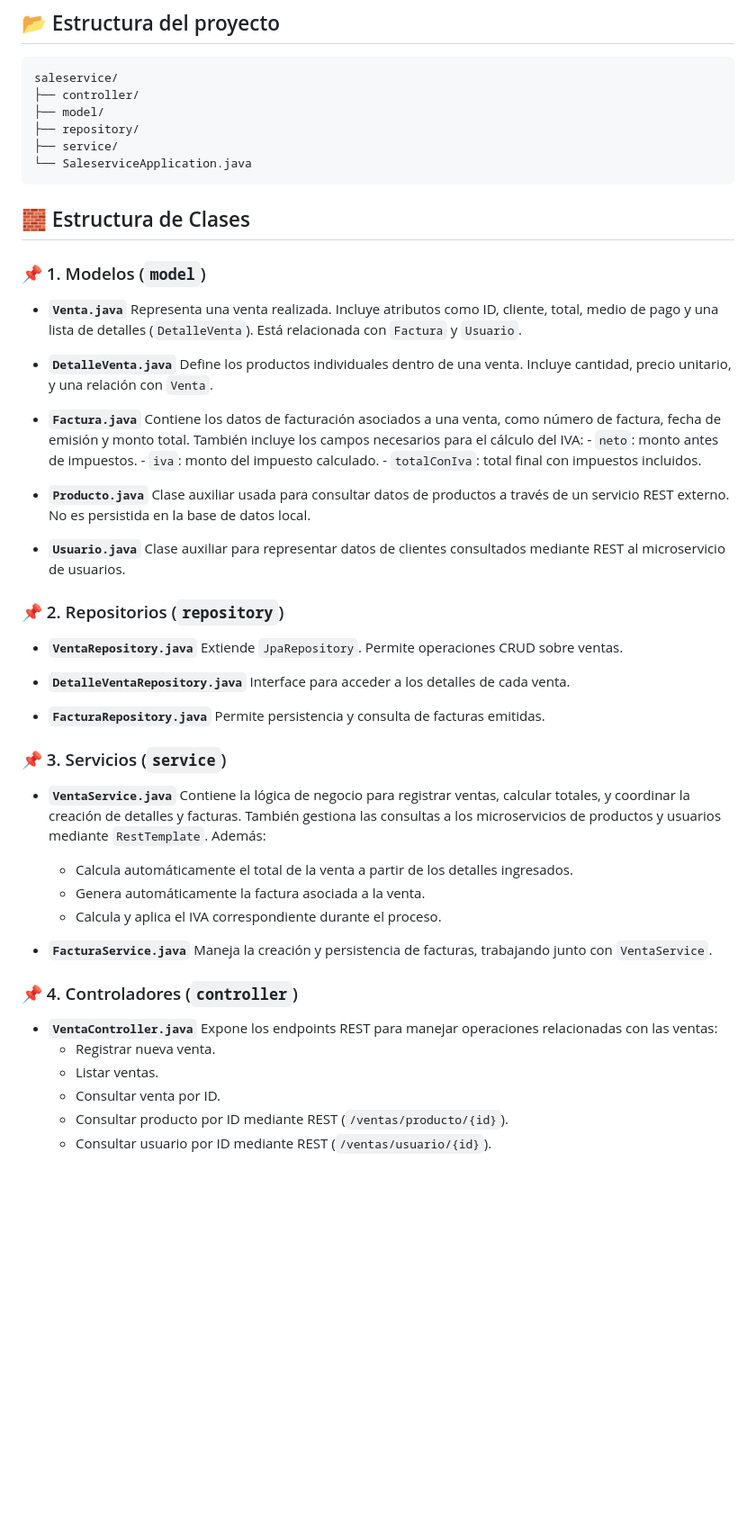
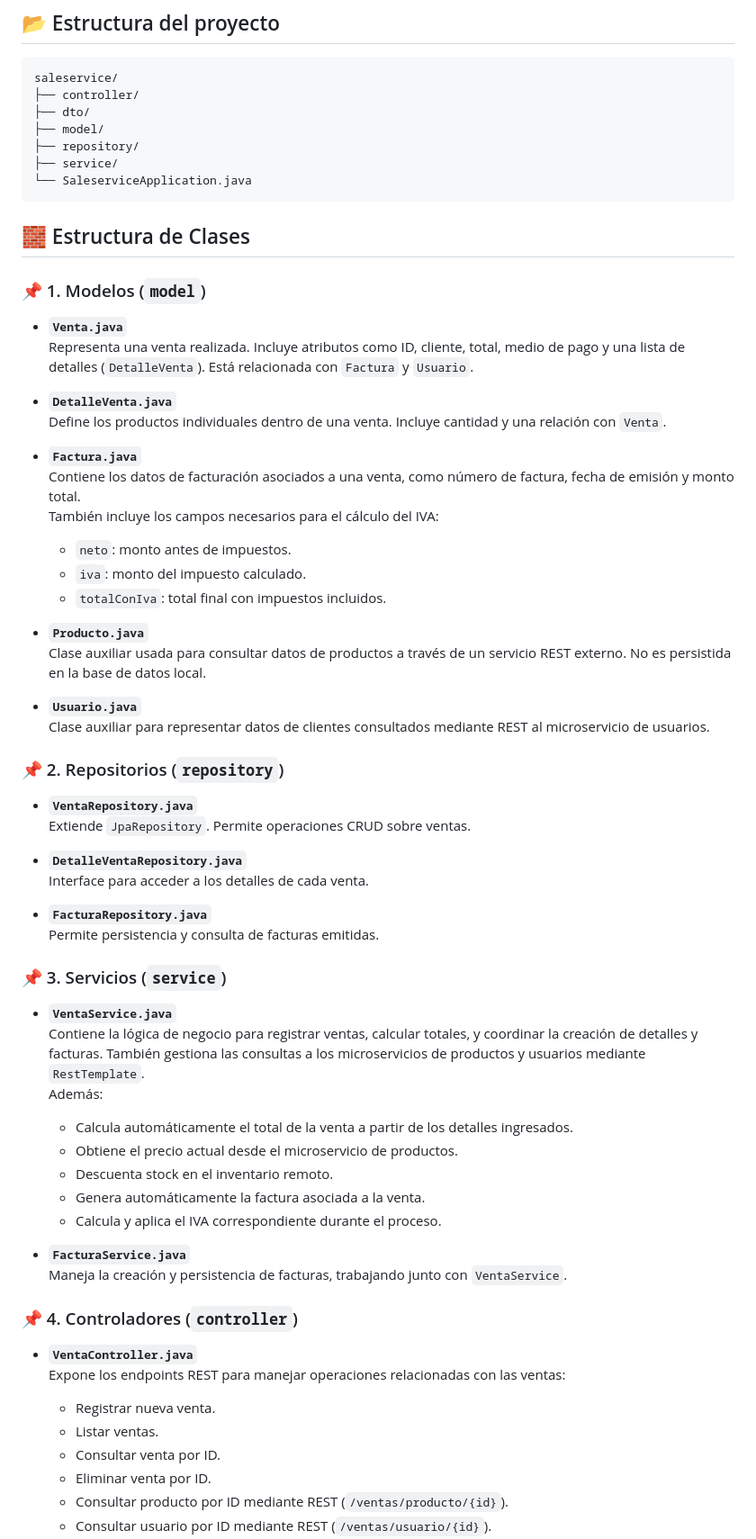
Before and after one commit to flecaros84/DESARROLLO-FULLSTACK-I, a Markdown page: perfulandia-backend-01V-master/saleservice/readme.md, the part around the change printed below. Shown: that part at 90% size. Rendered like a GitHub page; blank space fills up the shorter version.

````diff
--- a/perfulandia-backend-01V-master/saleservice/readme.md
+++ b/perfulandia-backend-01V-master/saleservice/readme.md
@@ -23,6 +23,7 @@ Microservicio de gestión de ventas para la plataforma **Perfulandia**. Este ser
 ```
 saleservice/
 ├── controller/
+├── dto/
 ├── model/
 ├── repository/
 ├── service/
@@ -33,38 +34,57 @@ saleservice/
 
 ### 📌 1. Modelos (`model`)
 
-- **`Venta.java`**  Representa una venta realizada. Incluye atributos como ID, cliente, total, medio de pago y una lista de detalles (`DetalleVenta`). Está relacionada con `Factura` y `Usuario`.
+- **`Venta.java`**
+  Representa una venta realizada. Incluye atributos como ID, cliente, total, medio de pago y una lista de detalles (`DetalleVenta`). Está relacionada con `Factura` y `Usuario`.
 
-- **`DetalleVenta.java`**  Define los productos individuales dentro de una venta. Incluye cantidad, precio unitario, y una relación con `Venta`.
+- **`DetalleVenta.java`**
+  Define los productos individuales dentro de una venta. Incluye cantidad y una relación con `Venta`.
 
-- **`Factura.java`**  Contiene los datos de facturación asociados a una venta, como número de factura, fecha de emisión y monto total.  También incluye los campos necesarios para el cálculo del IVA:  - `neto`: monto antes de impuestos.  - `iva`: monto del impuesto calculado.  - `totalConIva`: total final con impuestos incluidos.
+- **`Factura.java`**
+  Contiene los datos de facturación asociados a una venta, como número de factura, fecha de emisión y monto total.
+  También incluye los campos necesarios para el cálculo del IVA:
+  - `neto`: monto antes de impuestos.
+  - `iva`: monto del impuesto calculado.
+  - `totalConIva`: total final con impuestos incluidos.
 
-- **`Producto.java`**  Clase auxiliar usada para consultar datos de productos a través de un servicio REST externo. No es persistida en la base de datos local.
+- **`Producto.java`**
+  Clase auxiliar usada para consultar datos de productos a través de un servicio REST externo. No es persistida en la base de datos local.
 
-- **`Usuario.java`**  Clase auxiliar para representar datos de clientes consultados mediante REST al microservicio de usuarios.
+- **`Usuario.java`**
+  Clase auxiliar para representar datos de clientes consultados mediante REST al microservicio de usuarios.
 
 ### 📌 2. Repositorios (`repository`)
 
-- **`VentaRepository.java`**  Extiende `JpaRepository`. Permite operaciones CRUD sobre ventas.
+- **`VentaRepository.java`**
+  Extiende `JpaRepository`. Permite operaciones CRUD sobre ventas.
 
-- **`DetalleVentaRepository.java`**  Interface para acceder a los detalles de cada venta.
+- **`DetalleVentaRepository.java`**
+  Interface para acceder a los detalles de cada venta.
 
-- **`FacturaRepository.java`**  Permite persistencia y consulta de facturas emitidas.
+- **`FacturaRepository.java`**
+  Permite persistencia y consulta de facturas emitidas.
 
 ### 📌 3. Servicios (`service`)
 
-- **`VentaService.java`**  Contiene la lógica de negocio para registrar ventas, calcular totales, y coordinar la creación de detalles y facturas. También gestiona las consultas a los microservicios de productos y usuarios mediante `RestTemplate`.  Además:
+- **`VentaService.java`**
+  Contiene la lógica de negocio para registrar ventas, calcular totales, y coordinar la creación de detalles y facturas. También gestiona las consultas a los microservicios de productos y usuarios mediante `RestTemplate`.
+  Además:
   - Calcula automáticamente el total de la venta a partir de los detalles ingresados.
+  - Obtiene el precio actual desde el microservicio de productos.
+  - Descuenta stock en el inventario remoto.
   - Genera automáticamente la factura asociada a la venta.
   - Calcula y aplica el IVA correspondiente durante el proceso.
 
-- **`FacturaService.java`**  Maneja la creación y persistencia de facturas, trabajando junto con `VentaService`.
+- **`FacturaService.java`**
+  Maneja la creación y persistencia de facturas, trabajando junto con `VentaService`.
 
 ### 📌 4. Controladores (`controller`)
 
-- **`VentaController.java`**  Expone los endpoints REST para manejar operaciones relacionadas con las ventas:
+- **`VentaController.java`**
+  Expone los endpoints REST para manejar operaciones relacionadas con las ventas:
   - Registrar nueva venta.
   - Listar ventas.
   - Consultar venta por ID.
+  - Eliminar venta por ID.
   - Consultar producto por ID mediante REST (`/ventas/producto/{id}`).
   - Consultar usuario por ID mediante REST (`/ventas/usuario/{id}`).
````
Also changed, not shown: other parts of perfulandia-backend-01V-master/saleservice/readme.md (+15 -5 lines).
